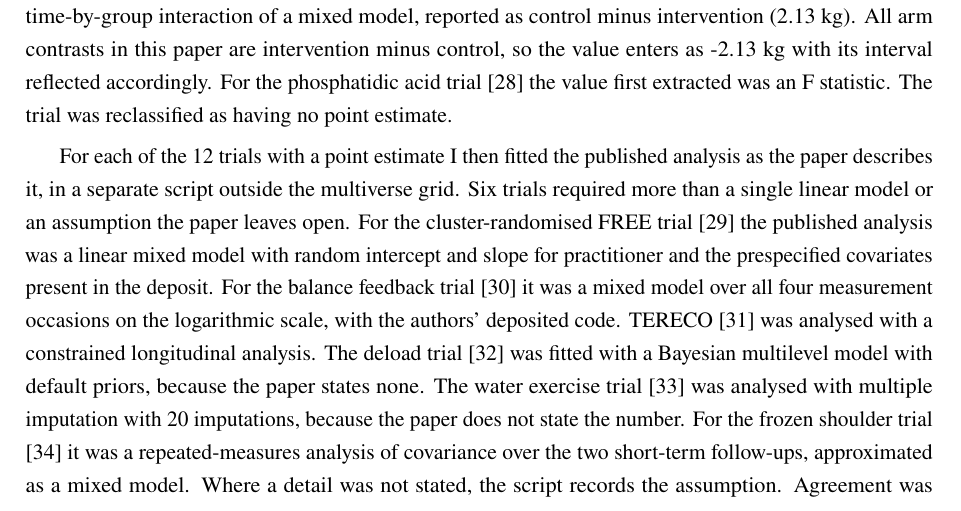
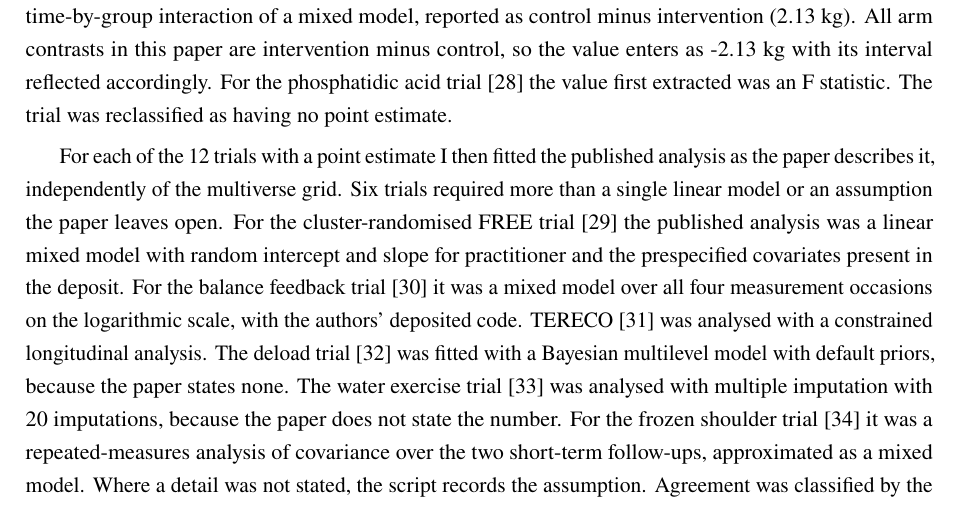
Before and after one commit to jdegenfellner/multiverse-reanalysis-physio, a LaTeX paper (manuscript/latex/main.tex, which reads manuscript/latex/body.tex): part of page 6 of 32, cut so that both start at the same text. Compiled offline with pdfLaTeX.

Commit message:
Methods 2.4: independently of the grid instead of separate script

```diff
--- a/manuscript/latex/body.tex
+++ b/manuscript/latex/body.tex
@@ -36,7 +36,7 @@ Mapping a published analysis onto deposited data requires decisions about which
 
 From each included paper I extracted the published primary estimate, its 95\% confidence interval (a credible interval for the one Bayesian analysis) and its p-value, and the specification of the published analysis (baseline handling, covariate set, analysis population, missing-data strategy, model family, standard-error method, transformation), each with a verbatim quotation. Where a paper reported only a test statistic or a p-value, the trial was classified as having no point estimate. Two documented adjustments were made to the extracted values. For the time-restricted eating trial \cite{Yu_2025} the published primary estimate is the time-by-group interaction of a mixed model, reported as control minus intervention (2.13 kg). All arm contrasts in this paper are intervention minus control, so the value enters as -2.13 kg with its interval reflected accordingly. For the phosphatidic acid trial \cite{Escalante_2016} the value first extracted was an F statistic. The trial was reclassified as having no point estimate.
 
-For each of the 12 trials with a point estimate I then fitted the published analysis as the paper describes it, in a separate script outside the multiverse grid. Six trials required more than a single linear model or an assumption the paper leaves open. For the cluster-randomised FREE trial \cite{Darlow_2019} the published analysis was a linear mixed model with random intercept and slope for practitioner and the prespecified covariates present in the deposit. For the balance feedback trial \cite{Suarez_2026} it was a mixed model over all four measurement occasions on the logarithmic scale, with the authors' deposited code. TERECO \cite{Li_2022} was analysed with a constrained longitudinal analysis. The deload trial \cite{Coleman_2024} was fitted with a Bayesian multilevel model with default priors, because the paper states none. The water exercise trial \cite{Navas_2021} was analysed with multiple imputation with 20 imputations, because the paper does not state the number. For the frozen shoulder trial \cite{Sharma_2016} it was a repeated-measures analysis of covariance over the two short-term follow-ups, approximated as a mixed model. Where a detail was not stated, the script records the assumption. Agreement was classified by the rule fixed before any computation: full when the recomputed estimate had the same sign and differed by at most 2\% from the published one, or by less than half a unit of the last printed digit, a minor discrepancy at most 10\%, a major discrepancy otherwise \cite{Hardwicke_2021,Naudet_2018}. The absolute difference in pooled standard deviations of the raw outcome, whether the recomputed 95\% interval contains the published estimate, and whether the p-value falls on the same side of 0.05 are reported for every trial without thresholds. I did not judge whether the published analysis was appropriate.
+For each of the 12 trials with a point estimate I then fitted the published analysis as the paper describes it, independently of the multiverse grid. Six trials required more than a single linear model or an assumption the paper leaves open. For the cluster-randomised FREE trial \cite{Darlow_2019} the published analysis was a linear mixed model with random intercept and slope for practitioner and the prespecified covariates present in the deposit. For the balance feedback trial \cite{Suarez_2026} it was a mixed model over all four measurement occasions on the logarithmic scale, with the authors' deposited code. TERECO \cite{Li_2022} was analysed with a constrained longitudinal analysis. The deload trial \cite{Coleman_2024} was fitted with a Bayesian multilevel model with default priors, because the paper states none. The water exercise trial \cite{Navas_2021} was analysed with multiple imputation with 20 imputations, because the paper does not state the number. For the frozen shoulder trial \cite{Sharma_2016} it was a repeated-measures analysis of covariance over the two short-term follow-ups, approximated as a mixed model. Where a detail was not stated, the script records the assumption. Agreement was classified by the rule fixed before any computation: full when the recomputed estimate had the same sign and differed by at most 2\% from the published one, or by less than half a unit of the last printed digit, a minor discrepancy at most 10\%, a major discrepancy otherwise \cite{Hardwicke_2021,Naudet_2018}. The absolute difference in pooled standard deviations of the raw outcome, whether the recomputed 95\% interval contains the published estimate, and whether the p-value falls on the same side of 0.05 are reported for every trial without thresholds. I did not judge whether the published analysis was appropriate.
 
 Separately, to locate the published estimate in the multiverse of section 2.6, each published specification was matched to the grid specification agreeing with it on the largest number of nodes. Published model families absent from the grid counted as non-matches. Ties were broken by the estimate closest to the published one and are reported. The percentile of the published estimate in the distribution of the estimand-preserving grid is given where both are on the same scale.
 
```
Also changed, not shown: manuscript/paper.md (+1 -1 lines), manuscript/latex/main.pdf, manuscript/paper.pdf.
